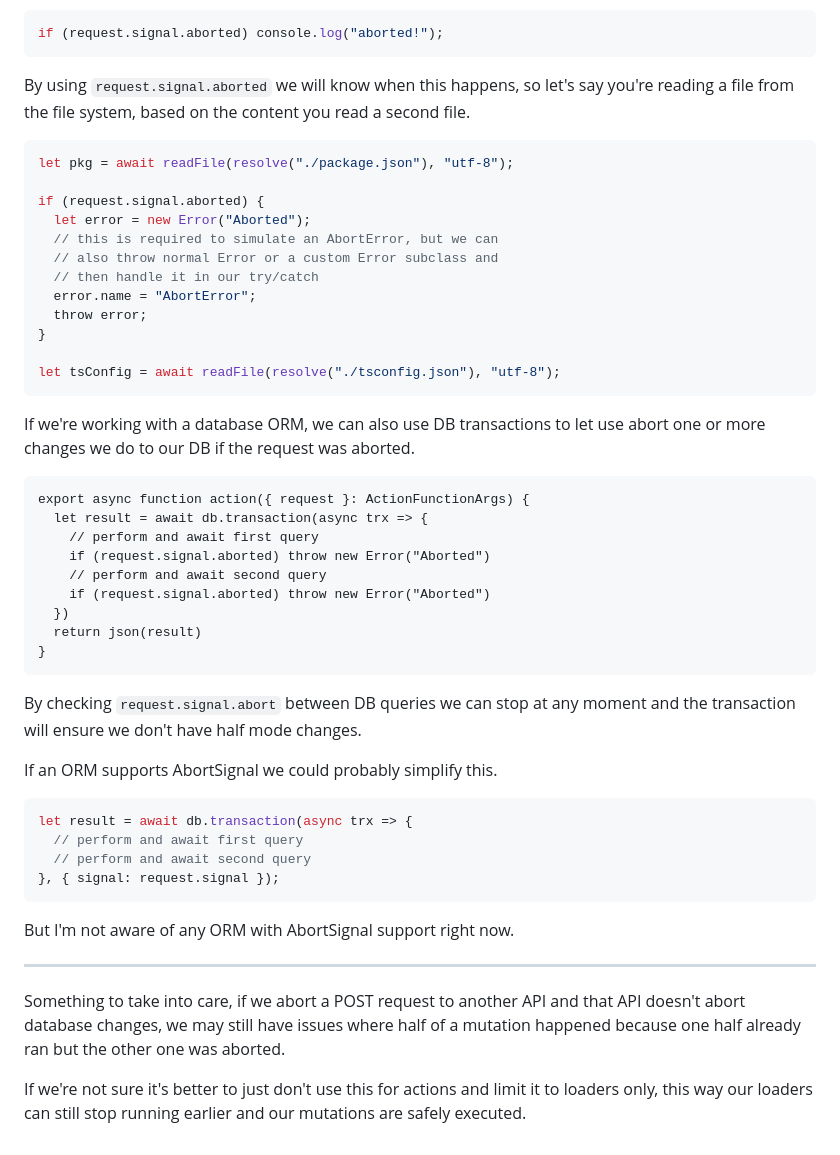
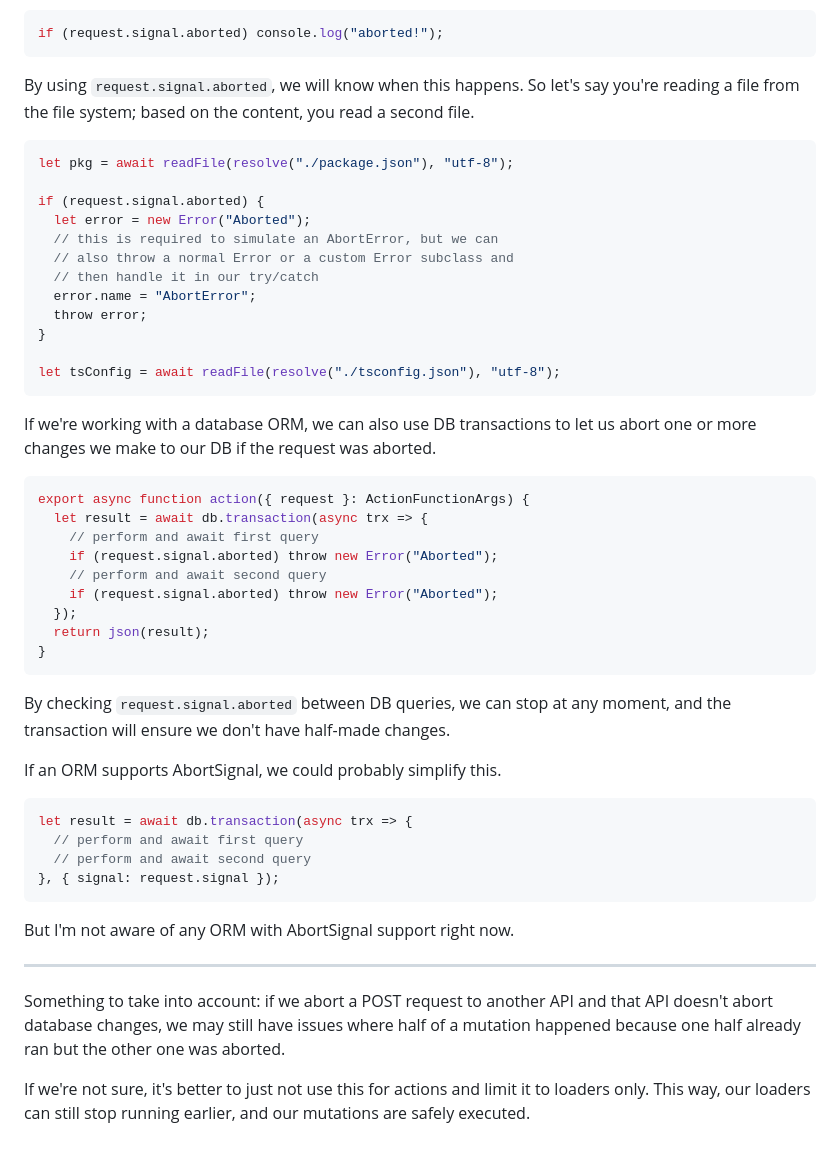
Before and after one commit to sergiodxa/sergiodxa.com, a Markdown page: content/tutorials/abort-async-calls-inside-remix-loaders-and-actions.md, the part around one of its changes. GitHub-like rendering.

````diff
--- a/content/tutorials/abort-async-calls-inside-remix-loaders-and-actions.md
+++ b/content/tutorials/abort-async-calls-inside-remix-loaders-and-actions.md
@@ -81,7 +81,7 @@ Well this will depends a lot if the async code supports `AbortSignal`s, but if i
 if (request.signal.aborted) console.log("aborted!");
 ```
 
-By using `request.signal.aborted` we will know when this happens, so let's say you're reading a file from the file system, based on the content you read a second file.
+By using `request.signal.aborted`, we will know when this happens. So let's say you're reading a file from the file system; based on the content, you read a second file.
 
 ```ts
 let pkg = await readFile(resolve("./package.json"), "utf-8");
@@ -89,7 +89,7 @@ let pkg = await readFile(resolve("./package.json"), "utf-8");
 if (request.signal.aborted) {
   let error = new Error("Aborted");
   // this is required to simulate an AbortError, but we can
-  // also throw normal Error or a custom Error subclass and
+  // also throw a normal Error or a custom Error subclass and
   // then handle it in our try/catch
   error.name = "AbortError";
   throw error;
@@ -98,23 +98,23 @@ if (request.signal.aborted) {
 let tsConfig = await readFile(resolve("./tsconfig.json"), "utf-8");
 ```
 
-If we're working with a database ORM, we can also use DB transactions to let use abort one or more changes we do to our DB if the request was aborted.
+If we're working with a database ORM, we can also use DB transactions to let us abort one or more changes we make to our DB if the request was aborted.
 
-```
+```ts
 export async function action({ request }: ActionFunctionArgs) {
   let result = await db.transaction(async trx => {
     // perform and await first query
-    if (request.signal.aborted) throw new Error("Aborted")
+    if (request.signal.aborted) throw new Error("Aborted");
     // perform and await second query
-    if (request.signal.aborted) throw new Error("Aborted")
-  })
-  return json(result)
+    if (request.signal.aborted) throw new Error("Aborted");
+  });
+  return json(result);
 }
 ```
 
-By checking `request.signal.abort` between DB queries we can stop at any moment and the transaction will ensure we don't have half mode changes.
+By checking `request.signal.aborted` between DB queries, we can stop at any moment, and the transaction will ensure we don't have half-made changes.
 
-If an ORM supports AbortSignal we could probably simplify this.
+If an ORM supports AbortSignal, we could probably simplify this.
 
 ```ts
 let result = await db.transaction(async trx => {
@@ -127,6 +127,6 @@ But I'm not aware of any ORM with AbortSignal support right now.
 
 ---
 
-Something to take into care, if we abort a POST request to another API and that API doesn't abort database changes, we may still have issues where half of a mutation happened because one half already ran but the other one was aborted.
+Something to take into account: if we abort a POST request to another API and that API doesn't abort database changes, we may still have issues where half of a mutation happened because one half already ran but the other one was aborted.
 
-If we're not sure it's better to just don't use this for actions and limit it to loaders only, this way our loaders can still stop running earlier and our mutations are safely executed.
+If we're not sure, it's better to just not use this for actions and limit it to loaders only. This way, our loaders can still stop running earlier, and our mutations are safely executed.
````
Also changed, not shown: other parts of content/tutorials/abort-async-calls-inside-remix-loaders-and-actions.md (+21 -21 lines).
